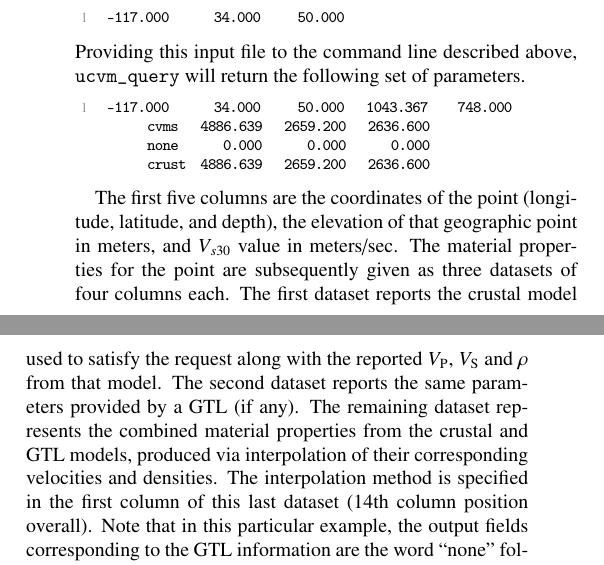
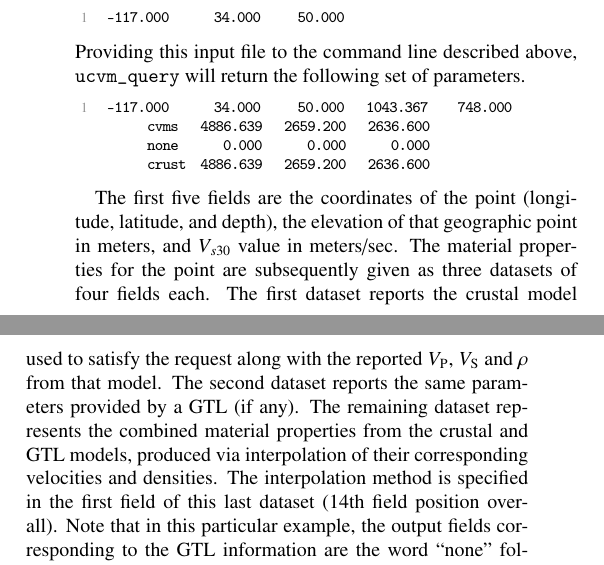
Before and after one commit to ricardotaborda/ucvm-cg-paper, a LaTeX paper (ucvm-cg-paper.tex, which reads examples.tex): two parts of the columns of page 12 of 18, joined at a grey line, cut so that both start at the same text. Compiled offline with pdfLaTeX.

Commit message:
Updated ucvm_query example

```diff
--- a/examples.tex
+++ b/examples.tex
@@ -38,7 +38,7 @@ Providing this input file to the command line described above, \texttt{ucvm\_que
 -117.000      34.000     50.000   1043.367    748.000    cvms   4886.639   2659.200   2636.600                 none      0.000      0.000      0.000                crust  4886.639   2659.200   2636.600
 \end{lstlisting}
 
-The first five columns are the coordinates of the point (longitude, latitude, and depth), the elevation of that geographic point in meters, and $V_{s30}$ value in meters/sec. The material properties for the point are subsequently given as three datasets of four columns each. The first dataset reports the crustal model used to satisfy the request along with the reported \vp{}, \vs{} and $\rho$ from that model. The second dataset reports the same parameters provided by a GTL (if any). The remaining dataset represents the combined material properties from the crustal and GTL models, produced via interpolation of their corresponding velocities and densities. The interpolation method is specified in the first column of this last dataset (14th column position overall). Note that in this particular example, the output fields corresponding to the GTL information are the word ``none'' followed by zeros. This is because no GTL model was specified in the list of models to be queried as input in the command line. Thus, the combined material properties are based purely on the information provided from the (crustal) CVM-S model.
+The first five fields are the coordinates of the point (longitude, latitude, and depth), the elevation of that geographic point in meters, and $V_{s30}$ value in meters/sec. The material properties for the point are subsequently given as three datasets of four fields each. The first dataset reports the crustal model used to satisfy the request along with the reported \vp{}, \vs{} and $\rho$ from that model. The second dataset reports the same parameters provided by a GTL (if any). The remaining dataset represents the combined material properties from the crustal and GTL models, produced via interpolation of their corresponding velocities and densities. The interpolation method is specified in the first field of this last dataset (14th field position overall). Note that in this particular example, the output fields corresponding to the GTL information are the word ``none'' followed by zeros. This is because no GTL model was specified in the list of models to be queried as input in the command line. Thus, the combined material properties are based purely on the information provided from the (crustal) CVM-S model.
 
 Similarly, one can also query a model for the depth of a threshold velocity using the \texttt{basin\_query} command.
 
```
